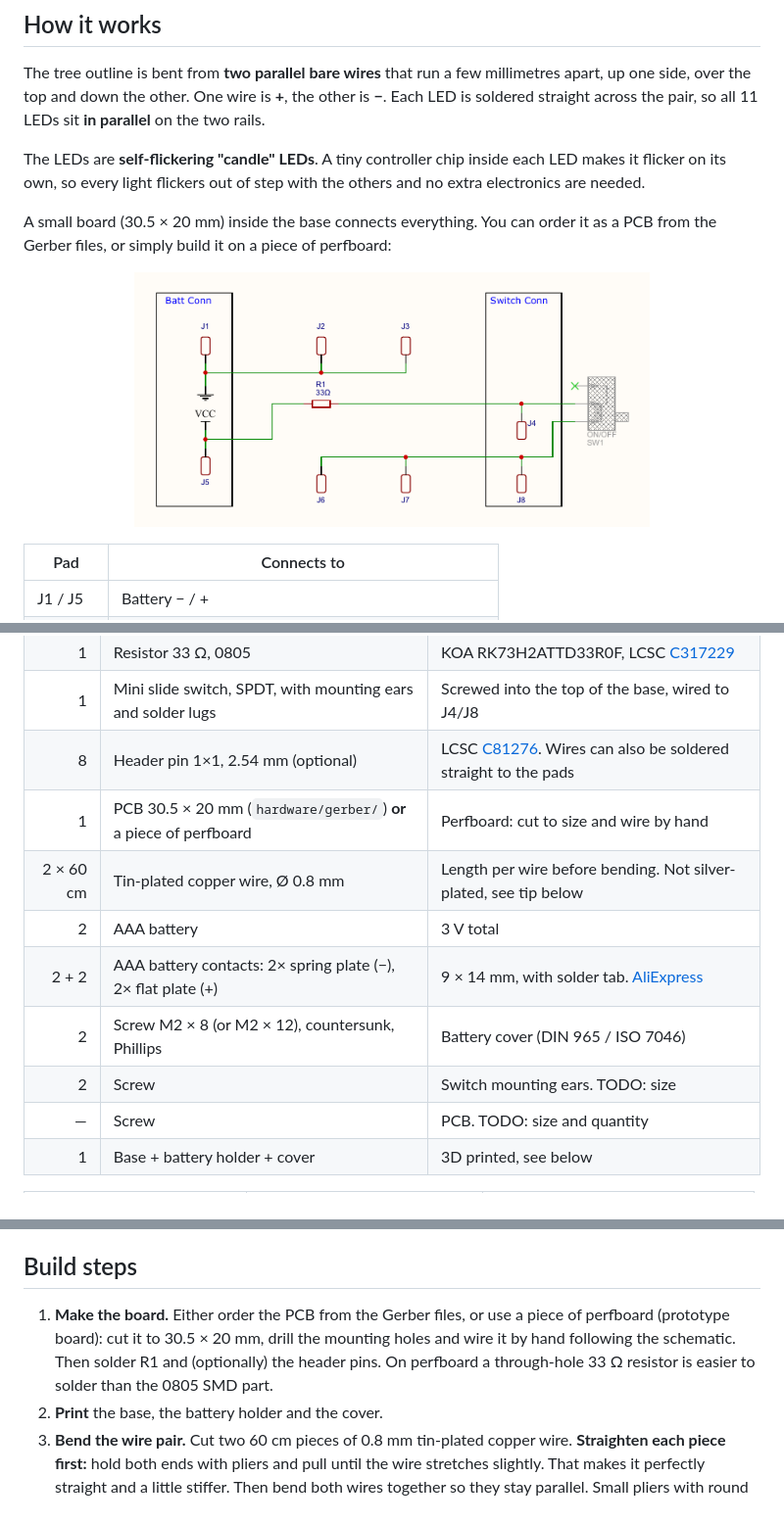
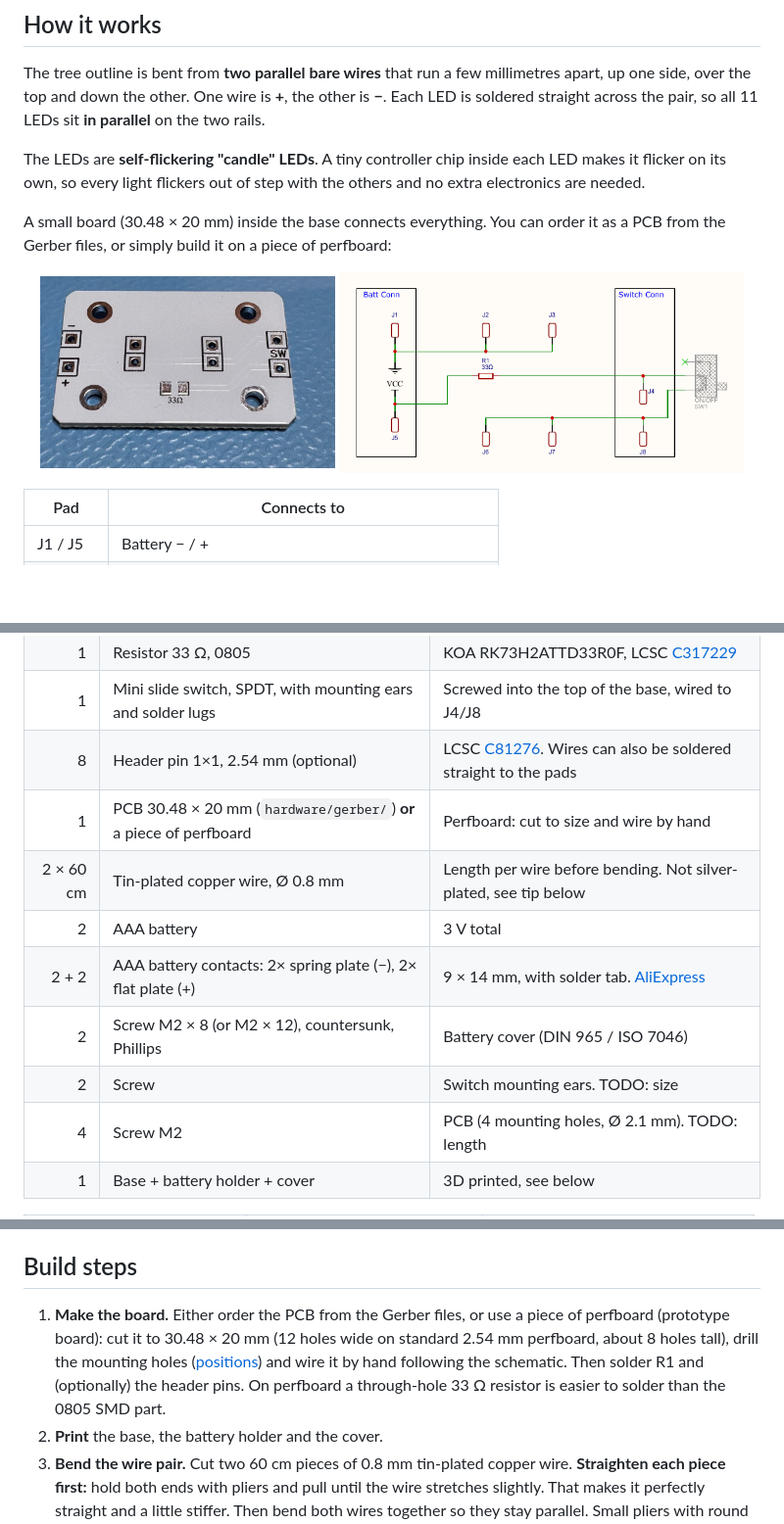
Before and after one commit to forgevolt/LittleChristmasTree, a Markdown page: README.md, 3 parts joined by grey strips. Shown at 98% size. Drawn GitHub-style; pictures changed too: images/pcb.jpg (added); blank space fills up the shorter version.

Commit message:
Add PCB photo, board dimensions and mounting hole positions

```diff
--- a/README.md
+++ b/README.md
@@ -23,9 +23,12 @@ The tree outline is bent from **two parallel bare wires** that run a few millime
 
 The LEDs are **self-flickering "candle" LEDs**. A tiny controller chip inside each LED makes it flicker on its own, so every light flickers out of step with the others and no extra electronics are needed.
 
-A small board (30.5 × 20 mm) inside the base connects everything. You can order it as a PCB from the Gerber files, or simply build it on a piece of perfboard:
+A small board (30.48 × 20 mm) inside the base connects everything. You can order it as a PCB from the Gerber files, or simply build it on a piece of perfboard:
 
-<p align="center"><img src="images/schematic.png" width="70%" alt="Schematic" /></p>
+<p align="center">
+  <img src="images/pcb.jpg" width="40%" alt="Bare PCB with pads for battery (−/+), tree wires, switch (SW) and the 33 Ω resistor" />
+  <img src="images/schematic.png" width="55%" alt="Schematic" />
+</p>
 
 | Pad | Connects to |
 |---|---|
@@ -58,13 +61,13 @@ Full schematic: [`hardware/schematic.pdf`](hardware/schematic.pdf)
 | 1 | Resistor 33 Ω, 0805 | KOA RK73H2ATTD33R0F, LCSC [C317229](https://www.lcsc.com/product-detail/C317229.html) |
 | 1 | Mini slide switch, SPDT, with mounting ears and solder lugs | Screwed into the top of the base, wired to J4/J8 <!-- TODO: source link --> |
 | 8 | Header pin 1×1, 2.54 mm (optional) | LCSC [C81276](https://www.lcsc.com/product-detail/C81276.html). Wires can also be soldered straight to the pads |
-| 1 | PCB 30.5 × 20 mm (`hardware/gerber/`) **or** a piece of perfboard | Perfboard: cut to size and wire by hand |
+| 1 | PCB 30.48 × 20 mm (`hardware/gerber/`) **or** a piece of perfboard | Perfboard: cut to size and wire by hand |
 | 2 × 60 cm | Tin-plated copper wire, Ø 0.8 mm | Length per wire before bending. Not silver-plated, see tip below |
 | 2 | AAA battery | 3 V total |
 | 2 + 2 | AAA battery contacts: 2× spring plate (−), 2× flat plate (+) | 9 × 14 mm, with solder tab. [AliExpress](https://www.aliexpress.com/item/32884289489.html) |
 | 2 | Screw M2 × 8 (or M2 × 12), countersunk, Phillips | Battery cover (DIN 965 / ISO 7046) |
 | 2 | Screw | Switch mounting ears. TODO: size |
-| — | Screw | PCB. TODO: size and quantity |
+| 4 | Screw M2 | PCB (4 mounting holes, Ø 2.1 mm). TODO: length |
 | 1 | Base + battery holder + cover | 3D printed, see below |
 
 <table align="center">
@@ -97,7 +100,7 @@ The `.3mf` files in `mechanics/print-profiles/` are set up for a **Bambu Lab H2D
 
 ## Build steps
 
-1. **Make the board.** Either order the PCB from the Gerber files, or use a piece of perfboard (prototype board): cut it to 30.5 × 20 mm, drill the mounting holes and wire it by hand following the schematic. Then solder R1 and (optionally) the header pins. On perfboard a through-hole 33 Ω resistor is easier to solder than the 0805 SMD part.
+1. **Make the board.** Either order the PCB from the Gerber files, or use a piece of perfboard (prototype board): cut it to 30.48 × 20 mm (12 holes wide on standard 2.54 mm perfboard, about 8 holes tall), drill the mounting holes ([positions](hardware/BOM.md#board-dimensions)) and wire it by hand following the schematic. Then solder R1 and (optionally) the header pins. On perfboard a through-hole 33 Ω resistor is easier to solder than the 0805 SMD part.
 2. **Print** the base, the battery holder and the cover.
 3. **Bend the wire pair.** Cut two 60 cm pieces of 0.8 mm tin-plated copper wire. **Straighten each piece first:** hold both ends with pliers and pull until the wire stretches slightly. That makes it perfectly straight and a little stiffer. Then bend both wires together so they stay parallel. Small pliers with round jaws make the tight turns at the tips of the branches easier.
 4. **Mark the polarity.** Decide which wire is + and which is − *before* soldering.
```
Also changed, not shown: hardware/BOM.md (+28 -3 lines).
